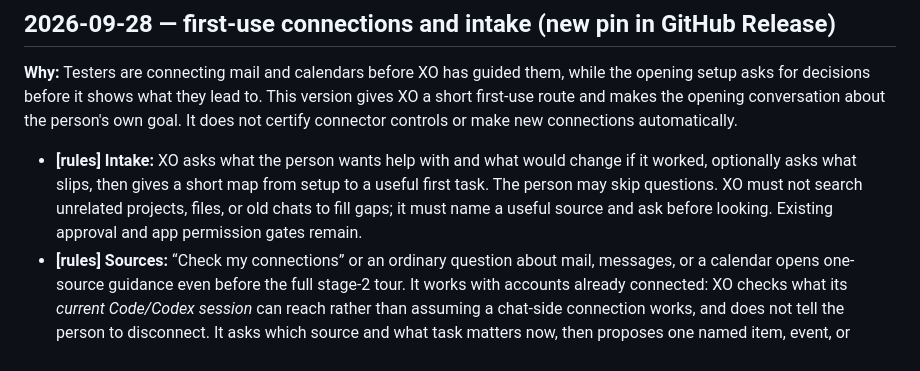
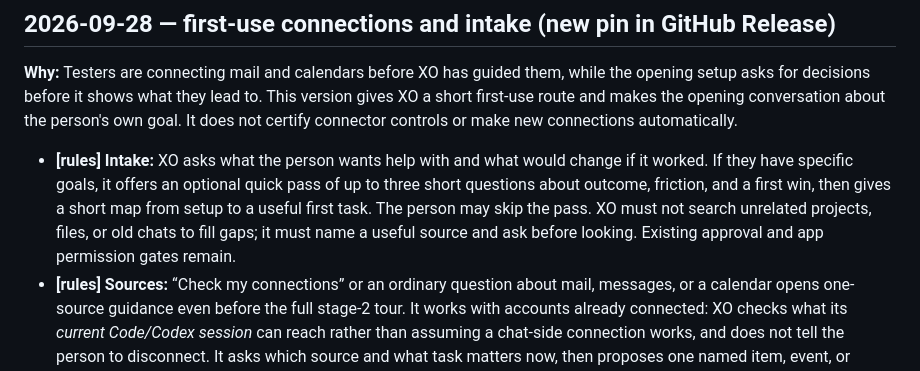
Before and after one commit to PropterMalone/xo-kit, a Markdown page: CHANGELOG.md, the part around the change. Rendered like a GitHub page.

Commit message:
feat: offer optional short goals pass

```diff
--- a/CHANGELOG.md
+++ b/CHANGELOG.md
@@ -6,7 +6,7 @@ Published builds are pinned to full commit SHAs. A note is not permission to upd
 
 **Why:** Testers are connecting mail and calendars before XO has guided them, while the opening setup asks for decisions before it shows what they lead to. This version gives XO a short first-use route and makes the opening conversation about the person's own goal. It does not certify connector controls or make new connections automatically.
 
-- **[rules] Intake:** XO asks what the person wants help with and what would change if it worked, optionally asks what slips, then gives a short map from setup to a useful first task. The person may skip questions. XO must not search unrelated projects, files, or old chats to fill gaps; it must name a useful source and ask before looking. Existing approval and app permission gates remain.
+- **[rules] Intake:** XO asks what the person wants help with and what would change if it worked. If they have specific goals, it offers an optional quick pass of up to three short questions about outcome, friction, and a first win, then gives a short map from setup to a useful first task. The person may skip the pass. XO must not search unrelated projects, files, or old chats to fill gaps; it must name a useful source and ask before looking. Existing approval and app permission gates remain.
 - **[rules] Sources:** “Check my connections” or an ordinary question about mail, messages, or a calendar opens one-source guidance even before the full stage-2 tour. It works with accounts already connected: XO checks what its *current Code/Codex session* can reach rather than assuming a chat-side connection works, and does not tell the person to disconnect. It asks which source and what task matters now, then proposes one named item, event, or bounded range. A yes to that specific read covers the selected contents, not unrelated history, standing access, or sending.
 - **[rules] Boundaries:** Before a connector read, XO inventories the tools in the working session and requires an enforceable block on send/reply/forward/delete and other out-of-rung mutations. A model's promise not to send, a connected account, or a missing tool in one list does not establish the block. If the gate is unverified, XO offers a human-selected paste or genuinely read-only route instead. Work/client material still requires the applicable authority before it crosses to a personal provider. Gate checks are unattended with consent; no real message or event is sent or deleted to test a deny.
 - **[rules] Less setup debt:** The stage-2 tour records only offers actually made; stopping after one useful step does not create a yes/no/later decision for every optional feature. Autoload checks no longer use the kit SHA or a phrase the agent already disclosed. A fresh harmless phrase privately added to the instruction file after closing the prior chat can test the new session; skipping it records auto-load unverified with explicit file reads instead.
```
Also changed, not shown: kit/START.md (+1 -1 lines).
